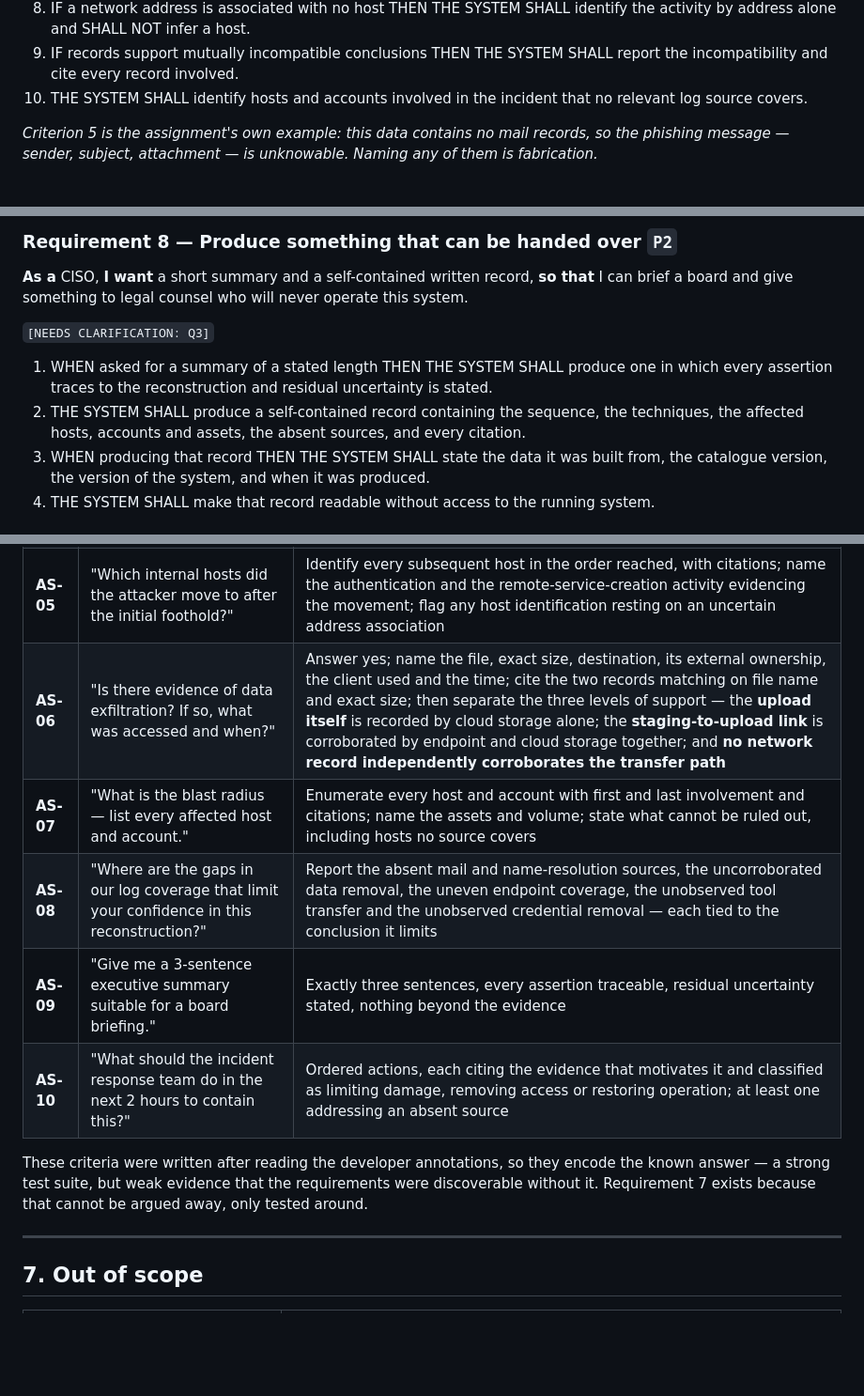
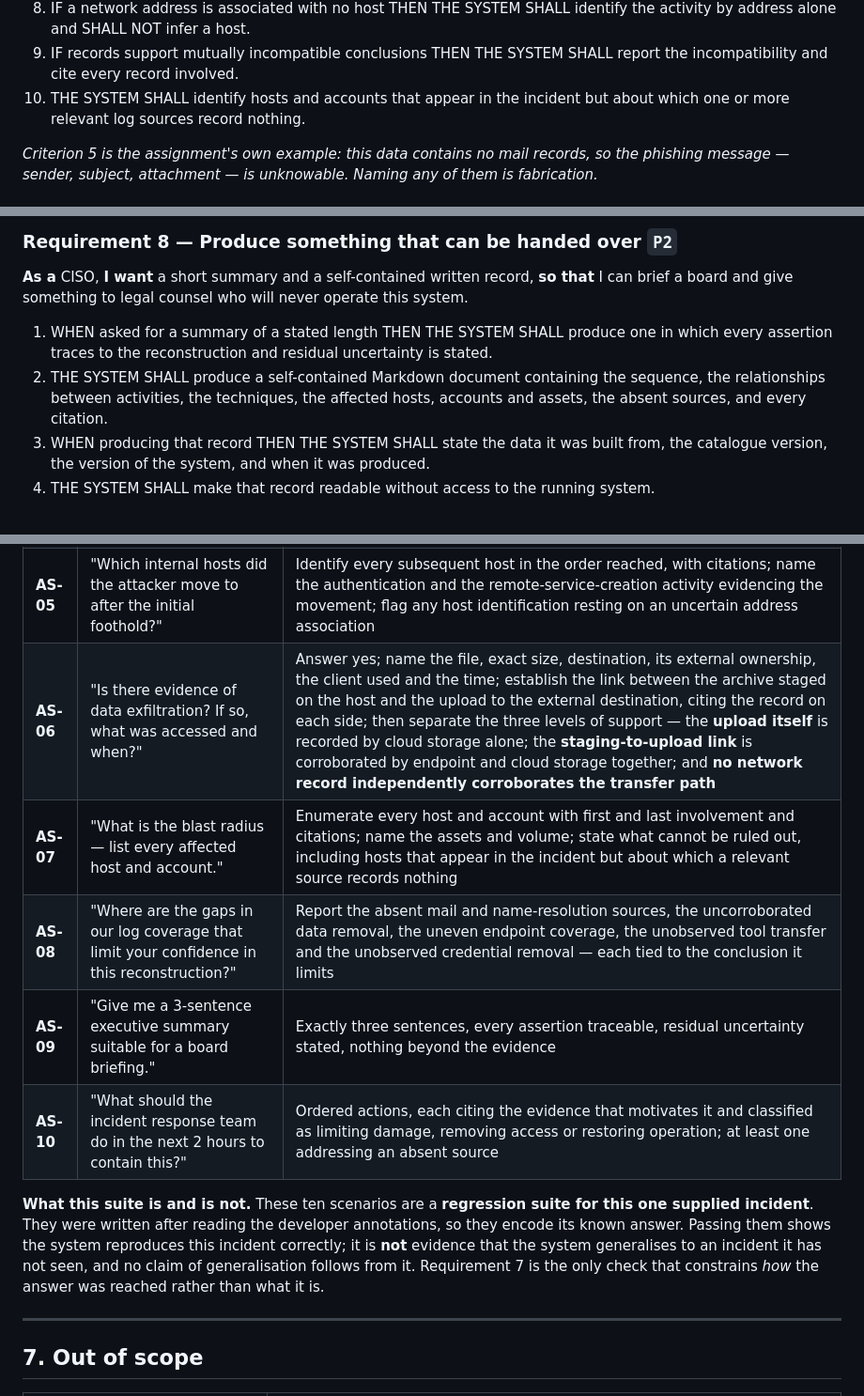
Before and after one commit to scarlet-brew/swetha_task2, a Markdown page: docs/specs/requirements.md, 3 parts joined by grey strips. Shown at 94% size. GitHub-like rendering; blank space fills up the shorter version.

Commit message:
Phase 1: second round of review points
1. The baselining exclusion contradicted R1.10, and its stated reason was
   circular: it justified the exclusion by observing that the compromised
   account has no ordinary activity, which requires already knowing which
   account was compromised. R1.10 also explicitly permits unusualness as a
   review-prioritisation aid, which an outright exclusion forbade. Rewritten
   to exclude baselining as a basis for attribution, permit it for
   prioritisation, and give an answer-independent reason for not building it:
   three days is too short to establish a norm, and no P1 outcome needs it.

2. AS-06 prescribed the join - "cite the two records matching on file name
   and exact size". That is mechanism, and it also leaked the expected record
   count. Now states the outcome: establish the link between the staged
   archive and the upload, citing the record on each side. How the link is
   established belongs in design.md.

3. "hosts no source covers" was incoherent: a host is only known to exist
   because some source mentions it. The real gap is a host that appears in
   the incident while a relevant source type records nothing about it - a
   host known only as an authentication destination, with no endpoint
   telemetry of its own. Fixed in R3.10 and AS-07.

4. The section 6 caveat now says what the suite is: a regression suite for
   this one supplied incident, encoding its known answer. Passing it shows
   the incident is reproduced correctly and is explicitly NOT evidence of
   generalisation to an unseen incident. Requirement 7 is the only check that
   constrains how an answer was reached rather than what it is.

5. Q3 closed: the handover record is in scope as a self-contained Markdown
   document (R8.2), which also now includes the relationships between
   activities. A document format is an externally visible property of the
   deliverable rather than internal mechanism, so it belongs here.

Verified: 55 criteria, all valid EARS; 3 open questions, inline and
registered; no answer-dependent reasoning left in the exclusions.

Co-Authored-By: Claude Opus 5 (1M context) <noreply@anthropic.com>

```diff
--- a/docs/specs/requirements.md
+++ b/docs/specs/requirements.md
@@ -113,8 +113,8 @@ cannot establish, **so that** I never repeat a conclusion the evidence does not
    address alone and SHALL NOT infer a host.
 9. IF records support mutually incompatible conclusions THEN THE SYSTEM SHALL report the
    incompatibility and cite every record involved.
-10. THE SYSTEM SHALL identify hosts and accounts involved in the incident that no relevant log
-    source covers.
+10. THE SYSTEM SHALL identify hosts and accounts that appear in the incident but about which one
+    or more relevant log sources record nothing.
 
 *Criterion 5 is the assignment's own example: this data contains no mail records, so the phishing
 message — sender, subject, attachment — is unknowable. Naming any of them is fabrication.*
@@ -199,12 +199,11 @@ perfectly on this data and teach nothing. Criterion 1 is a black-box test that n
 **As a** CISO, **I want** a short summary and a self-contained written record, **so that** I can
 brief a board and give something to legal counsel who will never operate this system.
 
-`[NEEDS CLARIFICATION: Q3]`
-
 1. WHEN asked for a summary of a stated length THEN THE SYSTEM SHALL produce one in which every
    assertion traces to the reconstruction and residual uncertainty is stated.
-2. THE SYSTEM SHALL produce a self-contained record containing the sequence, the techniques, the
-   affected hosts, accounts and assets, the absent sources, and every citation.
+2. THE SYSTEM SHALL produce a self-contained Markdown document containing the sequence, the
+   relationships between activities, the techniques, the affected hosts, accounts and assets, the
+   absent sources, and every citation.
 3. WHEN producing that record THEN THE SYSTEM SHALL state the data it was built from, the catalogue
    version, the version of the system, and when it was produced.
 4. THE SYSTEM SHALL make that record readable without access to the running system.
@@ -294,15 +293,18 @@ precision influenced the answer (R7).
 | **AS-03** | "Which MITRE ATT&CK techniques did the attacker use? List them with technique IDs." | Give identifier, official name, tactic and citation for each; state the catalogue version; assert no exploitation-based privilege escalation; report anything it could not map |
 | **AS-04** | "Which user accounts were compromised or used by the attacker?" | Identify every such account with citations, each resting on evidenced behaviour; separate confirmed compromise from mere observation; note where an account has no ordinary activity to compare against **as a limitation on the assessment, never as grounds for it** (R1.10) |
 | **AS-05** | "Which internal hosts did the attacker move to after the initial foothold?" | Identify every subsequent host in the order reached, with citations; name the authentication and the remote-service-creation activity evidencing the movement; flag any host identification resting on an uncertain address association |
-| **AS-06** | "Is there evidence of data exfiltration? If so, what was accessed and when?" | Answer yes; name the file, exact size, destination, its external ownership, the client used and the time; cite the two records matching on file name and exact size; then separate the three levels of support — the **upload itself** is recorded by cloud storage alone; the **staging-to-upload link** is corroborated by endpoint and cloud storage together; and **no network record independently corroborates the transfer path** |
-| **AS-07** | "What is the blast radius — list every affected host and account." | Enumerate every host and account with first and last involvement and citations; name the assets and volume; state what cannot be ruled out, including hosts no source covers |
+| **AS-06** | "Is there evidence of data exfiltration? If so, what was accessed and when?" | Answer yes; name the file, exact size, destination, its external ownership, the client used and the time; establish the link between the archive staged on the host and the upload to the external destination, citing the record on each side; then separate the three levels of support — the **upload itself** is recorded by cloud storage alone; the **staging-to-upload link** is corroborated by endpoint and cloud storage together; and **no network record independently corroborates the transfer path** |
+| **AS-07** | "What is the blast radius — list every affected host and account." | Enumerate every host and account with first and last involvement and citations; name the assets and volume; state what cannot be ruled out, including hosts that appear in the incident but about which a relevant source records nothing |
 | **AS-08** | "Where are the gaps in our log coverage that limit your confidence in this reconstruction?" | Report the absent mail and name-resolution sources, the uncorroborated data removal, the uneven endpoint coverage, the unobserved tool transfer and the unobserved credential removal — each tied to the conclusion it limits |
 | **AS-09** | "Give me a 3-sentence executive summary suitable for a board briefing." | Exactly three sentences, every assertion traceable, residual uncertainty stated, nothing beyond the evidence |
 | **AS-10** | "What should the incident response team do in the next 2 hours to contain this?" | Ordered actions, each citing the evidence that motivates it and classified as limiting damage, removing access or restoring operation; at least one addressing an absent source |
 
-These criteria were written after reading the developer annotations, so they encode the known
-answer — a strong test suite, but weak evidence that the requirements were discoverable without
-it. Requirement 7 exists because that cannot be argued away, only tested around.
+**What this suite is and is not.** These ten scenarios are a **regression suite for this one
+supplied incident**. They were written after reading the developer annotations, so they encode
+its known answer. Passing them shows the system reproduces this incident correctly; it is **not**
+evidence that the system generalises to an incident it has not seen, and no claim of
+generalisation follows from it. Requirement 7 is the only check that constrains *how* the answer
+was reached rather than what it is.
 
 ---
 
```
Also changed, not shown: other parts of docs/specs/requirements.md (+2 -3 lines).
